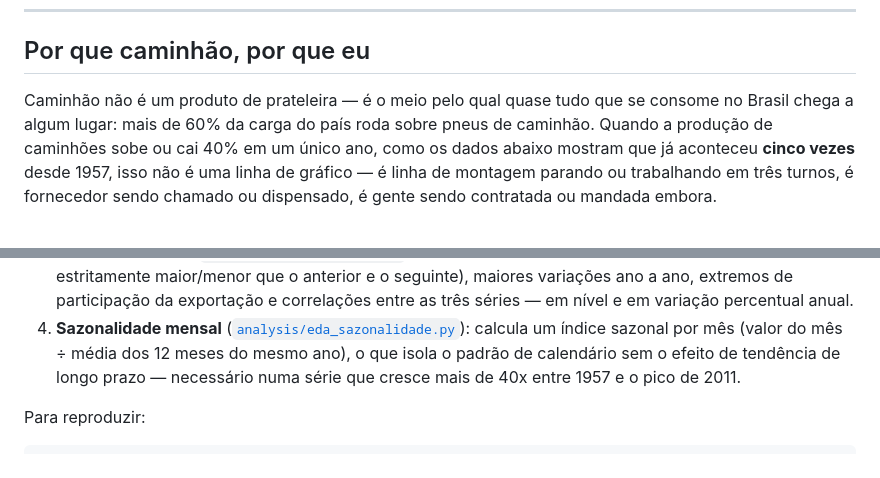
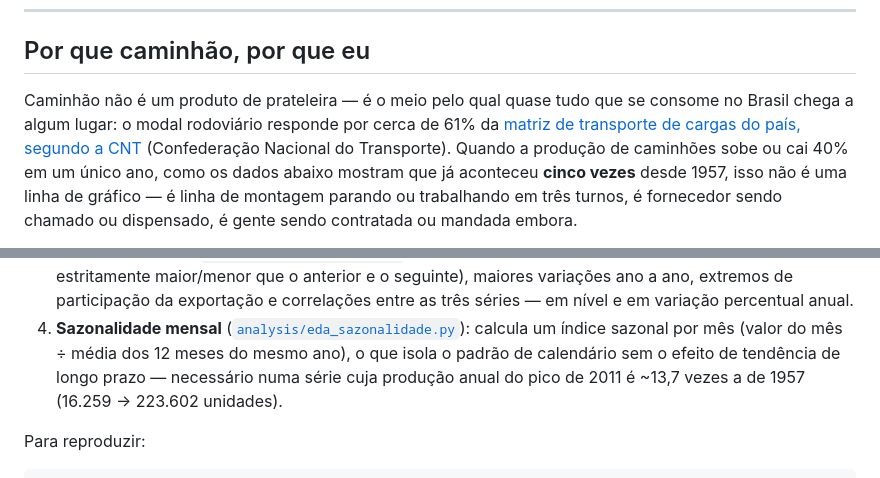
Before and after one commit to zfaria/caminhoes-brasil-producao-exportacao, a Markdown page: README.md, 2 parts joined by grey strips. Rendered like a GitHub page.

Commit message:
Corrige fator de crescimento (13,7x, nao 40x) e cita fonte da matriz rodoviaria
Co-Authored-By: Claude Sonnet 5 <noreply@anthropic.com>

```diff
--- a/README.md
+++ b/README.md
@@ -9,7 +9,9 @@ anos montando os caminhões que estão dentro desses números.
 ## Por que caminhão, por que eu
 
 Caminhão não é um produto de prateleira — é o meio pelo qual quase tudo que se consome no
-Brasil chega a algum lugar: mais de 60% da carga do país roda sobre pneus de caminhão. Quando
+Brasil chega a algum lugar: o modal rodoviário responde por cerca de 61% da
+[matriz de transporte de cargas do país, segundo a CNT](https://data.cnt.org.br/en/) (Confederação
+Nacional do Transporte). Quando
 a produção de caminhões sobe ou cai 40% em um único ano, como os dados abaixo mostram que já
 aconteceu **cinco vezes** desde 1957, isso não é uma linha de gráfico — é linha de montagem
 parando ou trabalhando em três turnos, é fornecedor sendo chamado ou dispensado, é gente sendo
@@ -53,8 +55,8 @@ Nenhuma tendência, número ou causa foi presumida sem essa base.
    entre as três séries — em nível e em variação percentual anual.
 4. **Sazonalidade mensal** ([`analysis/eda_sazonalidade.py`](analysis/eda_sazonalidade.py)): calcula
    um índice sazonal por mês (valor do mês ÷ média dos 12 meses do mesmo ano), o que isola o
-   padrão de calendário sem o efeito de tendência de longo prazo — necessário numa série que
-   cresce mais de 40x entre 1957 e o pico de 2011.
+   padrão de calendário sem o efeito de tendência de longo prazo — necessário numa série cuja
+   produção anual do pico de 2011 é ~13,7 vezes a de 1957 (16.259 → 223.602 unidades).
 
 Para reproduzir:
 
```
